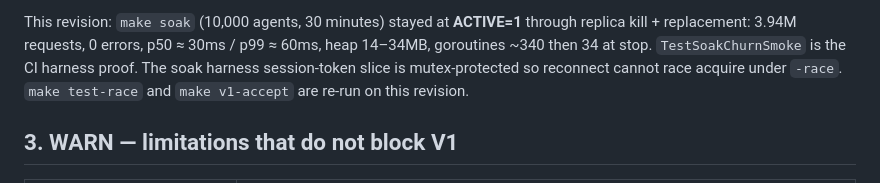
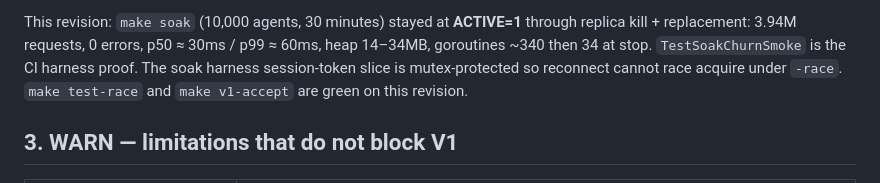
Before and after one commit to Nareik33L/bruiser-gateway, a Markdown page: docs/10-v1-readiness.md, the part around the change. Drawn GitHub-style.

Commit message:
docs: record green test-race after soak harness fix
Co-authored-by: Nareik33L <Nareik33L@users.noreply.github.com>

```diff
--- a/docs/10-v1-readiness.md
+++ b/docs/10-v1-readiness.md
@@ -66,7 +66,7 @@ errors, p50 ≈ 30ms / p99 ≈ 60ms, heap 14–34MB, goroutines ~340 then 34
 at stop. `TestSoakChurnSmoke` is the CI harness proof. The soak
 harness session-token slice is mutex-protected so reconnect cannot
 race acquire under `-race`. `make test-race` and `make v1-accept` are
-re-run on this revision.
+green on this revision.
 
 ## 3. WARN — limitations that do not block V1
 
```
